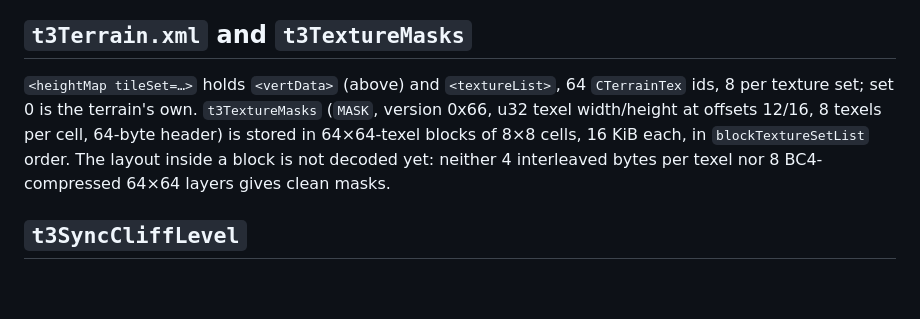
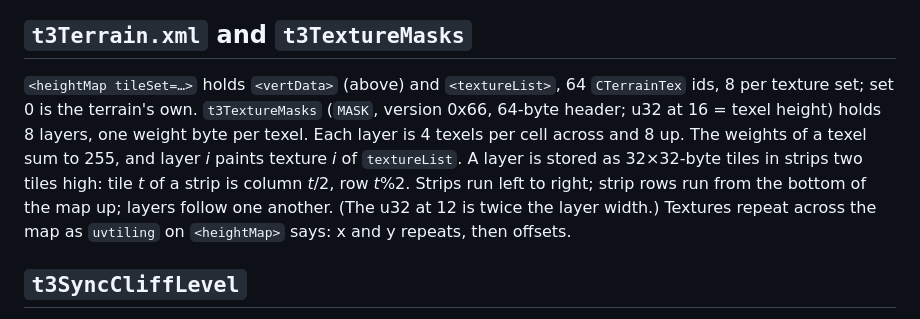
Before and after one commit to dmang-dev/ghostreel, a Markdown page: docs/MAP_FORMAT_NOTES.md, the part around the change. Rendered like a GitHub page; blank space fills up the shorter version.

Commit message:
Describe the decoded texture-mask format
Co-Authored-By: Claude Opus 5.5 <noreply@anthropic.com>

```diff
--- a/docs/MAP_FORMAT_NOTES.md
+++ b/docs/MAP_FORMAT_NOTES.md
@@ -30,7 +30,7 @@ The parser scans for the two printable strings followed by bounds inside the map
 
 ## `t3Terrain.xml` and `t3TextureMasks`
 
-`<heightMap tileSet=…>` holds `<vertData>` (above) and `<textureList>`, 64 `CTerrainTex` ids, 8 per texture set; set 0 is the terrain's own. `t3TextureMasks` (`MASK`, version 0x66, u32 texel width/height at offsets 12/16, 8 texels per cell, 64-byte header) is stored in 64×64-texel blocks of 8×8 cells, 16 KiB each, in `blockTextureSetList` order. The layout inside a block is not decoded yet: neither 4 interleaved bytes per texel nor 8 BC4-compressed 64×64 layers gives clean masks.
+`<heightMap tileSet=…>` holds `<vertData>` (above) and `<textureList>`, 64 `CTerrainTex` ids, 8 per texture set; set 0 is the terrain's own. `t3TextureMasks` (`MASK`, version 0x66, 64-byte header; u32 at 16 = texel height) holds 8 layers, one weight byte per texel. Each layer is 4 texels per cell across and 8 up. The weights of a texel sum to 255, and layer *i* paints texture *i* of `textureList`. A layer is stored as 32×32-byte tiles in strips two tiles high: tile *t* of a strip is column *t*/2, row *t*%2. Strips run left to right; strip rows run from the bottom of the map up; layers follow one another. (The u32 at 12 is twice the layer width.) Textures repeat across the map as `uvtiling` on `<heightMap>` says: x and y repeats, then offsets.
 
 ## `t3SyncCliffLevel`
 
```
